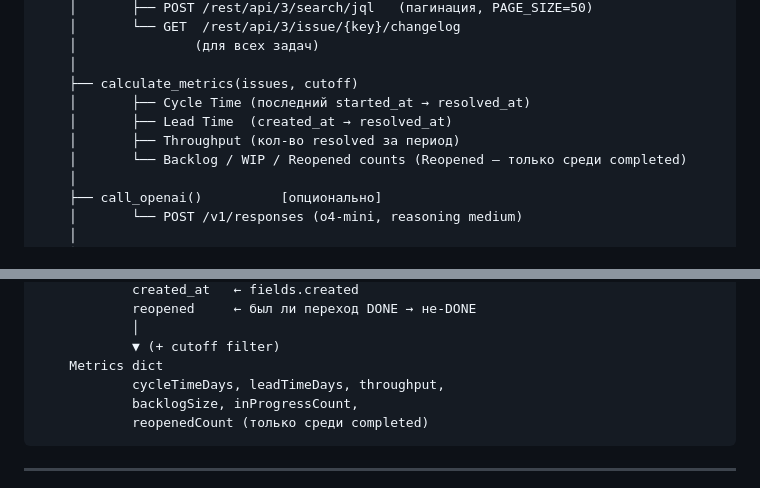
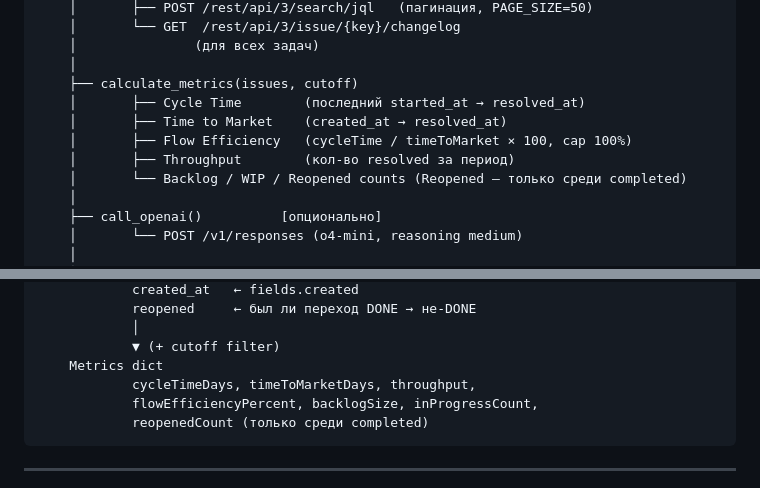
Before and after one commit to Quietsilk/AI-Delivery-Analyst, a Markdown page: docs/architecture.md, 2 parts joined by grey strips. GitHub-like rendering.

````diff
--- a/docs/architecture.md
+++ b/docs/architecture.md
@@ -17,9 +17,10 @@ server.py (Python stdlib HTTP)
     │               (для всех задач)
     │
     ├── calculate_metrics(issues, cutoff)
-    │       ├── Cycle Time (последний started_at → resolved_at)
-    │       ├── Lead Time  (created_at → resolved_at)
-    │       ├── Throughput (кол-во resolved за период)
+    │       ├── Cycle Time        (последний started_at → resolved_at)
+    │       ├── Time to Market    (created_at → resolved_at)
+    │       ├── Flow Efficiency   (cycleTime / timeToMarket × 100, cap 100%)
+    │       ├── Throughput        (кол-во resolved за период)
     │       └── Backlog / WIP / Reopened counts (Reopened — только среди completed)
     │
     ├── call_openai()          [опционально]
@@ -62,8 +63,8 @@ Jira Raw Issue
             │
             ▼ (+ cutoff filter)
     Metrics dict
-            cycleTimeDays, leadTimeDays, throughput,
-            backlogSize, inProgressCount,
+            cycleTimeDays, timeToMarketDays, throughput,
+            flowEfficiencyPercent, backlogSize, inProgressCount,
             reopenedCount (только среди completed)
 ```
 
````
Also changed, not shown: docs/backlog.md (+3 -0 lines).
